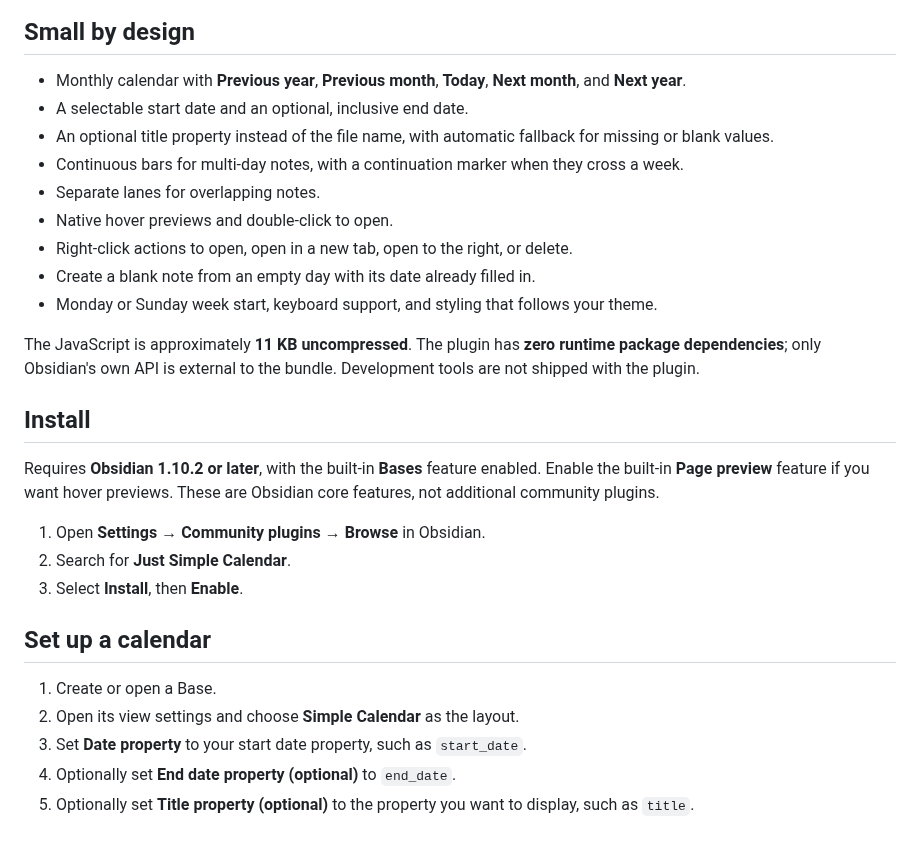
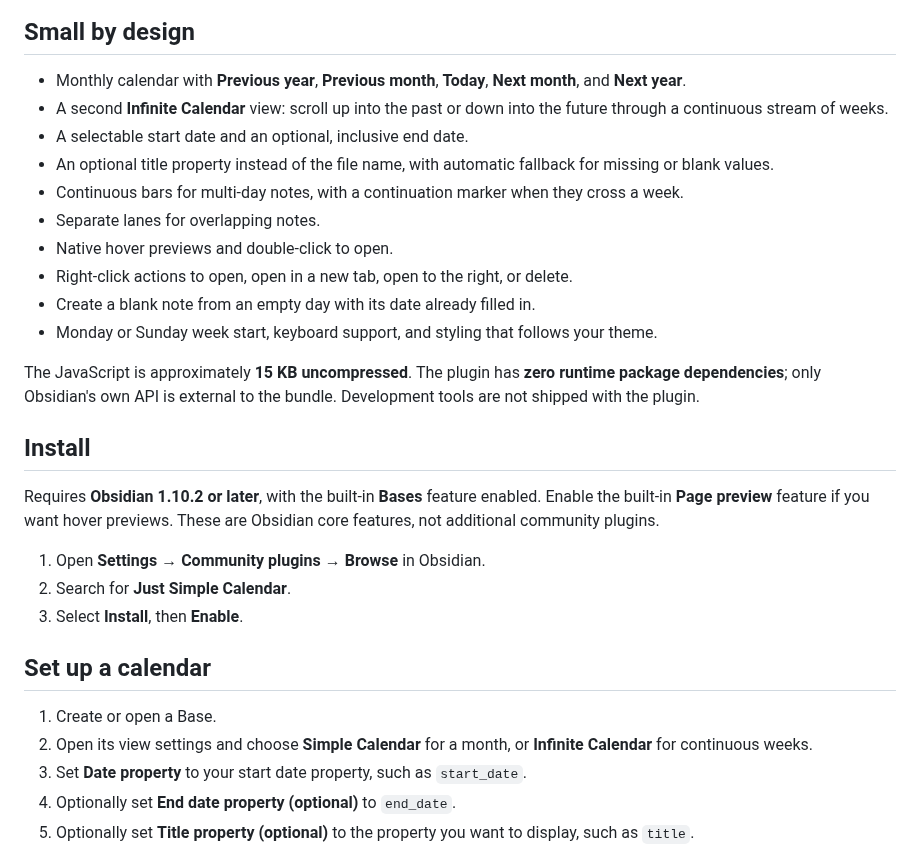
Before and after one commit to DavidHurtadoAI/just-simple-calendar, a Markdown page: README.md, the part around one of its changes. Rendered like a GitHub page.

```diff
--- a/README.md
+++ b/README.md
@@ -9,6 +9,7 @@ It adds a **new view type to Bases**. Your notes remain ordinary Markdown files,
 ## Small by design
 
 - Monthly calendar with **Previous year**, **Previous month**, **Today**, **Next month**, and **Next year**.
+- A second **Infinite Calendar** view: scroll up into the past or down into the future through a continuous stream of weeks.
 - A selectable start date and an optional, inclusive end date.
 - An optional title property instead of the file name, with automatic fallback for missing or blank values.
 - Continuous bars for multi-day notes, with a continuation marker when they cross a week.
@@ -18,7 +19,7 @@ It adds a **new view type to Bases**. Your notes remain ordinary Markdown files,
 - Create a blank note from an empty day with its date already filled in.
 - Monday or Sunday week start, keyboard support, and styling that follows your theme.
 
-The JavaScript is approximately **11 KB uncompressed**. The plugin has **zero runtime package dependencies**; only Obsidian's own API is external to the bundle. Development tools are not shipped with the plugin.
+The JavaScript is approximately **15 KB uncompressed**. The plugin has **zero runtime package dependencies**; only Obsidian's own API is external to the bundle. Development tools are not shipped with the plugin.
 
 ## Install
 
@@ -31,7 +32,7 @@ Requires **Obsidian 1.10.2 or later**, with the built-in **Bases** feature enabl
 ## Set up a calendar
 
 1. Create or open a Base.
-2. Open its view settings and choose **Simple Calendar** as the layout.
+2. Open its view settings and choose **Simple Calendar** for a month, or **Infinite Calendar** for continuous weeks.
 3. Set **Date property** to your start date property, such as `start_date`.
 4. Optionally set **End date property (optional)** to `end_date`.
 5. Optionally set **Title property (optional)** to the property you want to display, such as `title`.
```
Also changed, not shown: other parts of README.md (+13 -1 lines), docs/images/infinite-calendar.png (added), 5 other files.
